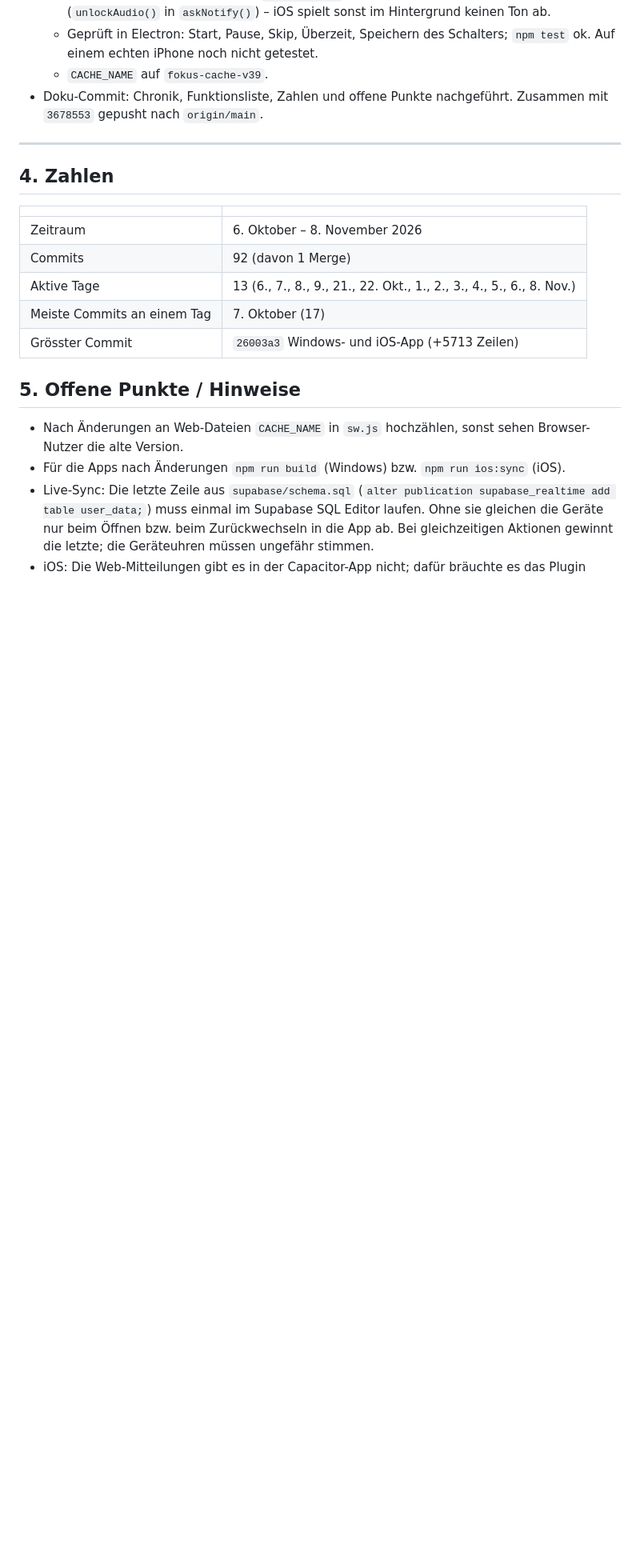
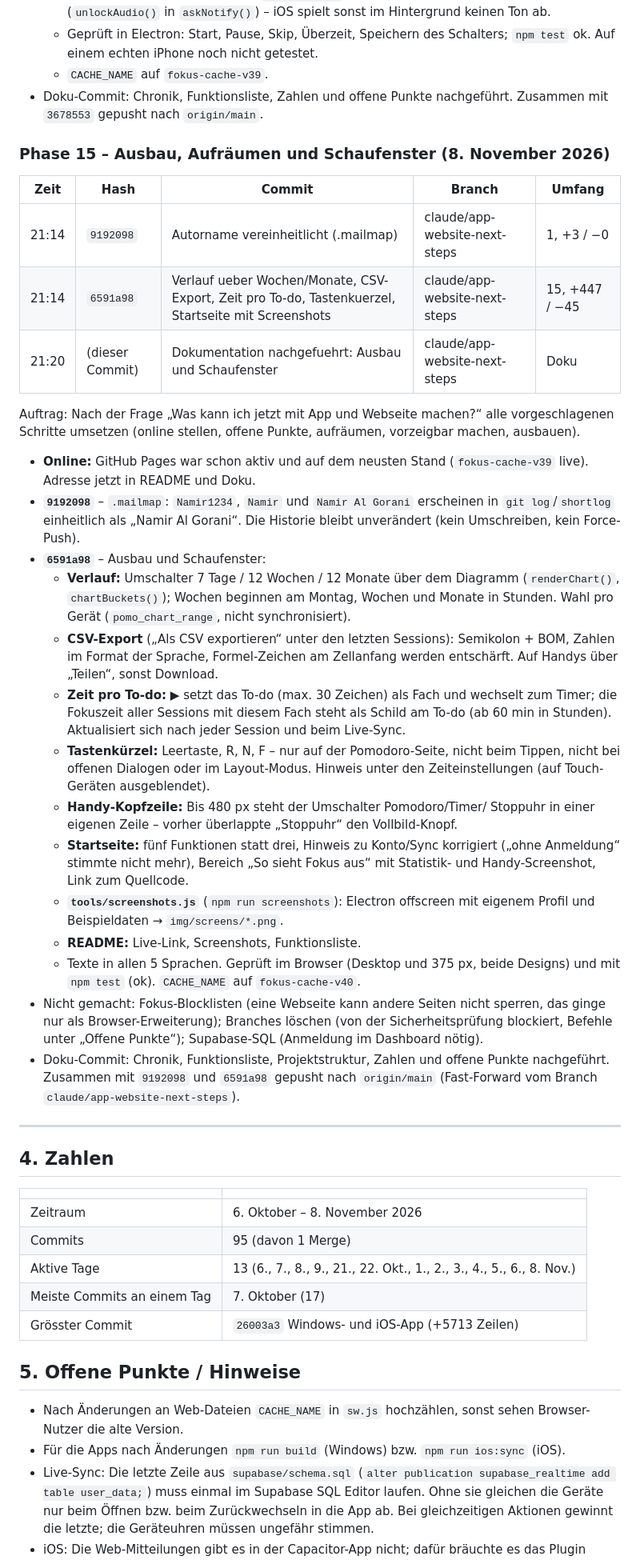
Before and after one commit to Namir1234/Podomoro-Timer, a Markdown page: DOKUMENTATION.md, the part around one of its changes. Shown at 80% size. GitHub-like rendering; blank space fills up the shorter version.

Commit message:
Dokumentation nachgefuehrt: Ausbau und Schaufenster
Co-Authored-By: Claude Opus 5.5 <noreply@anthropic.com>

```diff
--- a/DOKUMENTATION.md
+++ b/DOKUMENTATION.md
@@ -566,6 +574,56 @@ Rendern), `style/tokens.css`, `style/pomodoro-original.css`,
 - Doku-Commit: Chronik, Funktionsliste, Zahlen und offene Punkte nachgeführt.
   Zusammen mit `3678553` gepusht nach `origin/main`.
 
+### Phase 15 – Ausbau, Aufräumen und Schaufenster (8. November 2026)
+
+| Zeit | Hash | Commit | Branch | Umfang |
+| --- | --- | --- | --- | --- |
+| 21:14 | `9192098` | Autorname vereinheitlicht (.mailmap) | claude/app-website-next-steps | 1, +3 / −0 |
+| 21:14 | `6591a98` | Verlauf ueber Wochen/Monate, CSV-Export, Zeit pro To-do, Tastenkuerzel, Startseite mit Screenshots | claude/app-website-next-steps | 15, +447 / −45 |
+| 21:20 | (dieser Commit) | Dokumentation nachgefuehrt: Ausbau und Schaufenster | claude/app-website-next-steps | Doku |
+
+Auftrag: Nach der Frage „Was kann ich jetzt mit App und Webseite machen?“
+alle vorgeschlagenen Schritte umsetzen (online stellen, offene Punkte,
+aufräumen, vorzeigbar machen, ausbauen).
+
+- **Online:** GitHub Pages war schon aktiv und auf dem neusten Stand
+  (`fokus-cache-v39` live). Adresse jetzt in README und Doku.
+- **`9192098`** – `.mailmap`: `Namir1234`, `Namir` und `Namir Al Gorani`
+  erscheinen in `git log`/`shortlog` einheitlich als „Namir Al Gorani“.
+  Die Historie bleibt unverändert (kein Umschreiben, kein Force-Push).
+- **`6591a98`** – Ausbau und Schaufenster:
+  - **Verlauf:** Umschalter 7 Tage / 12 Wochen / 12 Monate über dem Diagramm
+    (`renderChart()`, `chartBuckets()`); Wochen beginnen am Montag, Wochen
+    und Monate in Stunden. Wahl pro Gerät (`pomo_chart_range`, nicht synchronisiert).
+  - **CSV-Export** („Als CSV exportieren“ unter den letzten Sessions):
+    Semikolon + BOM, Zahlen im Format der Sprache, Formel-Zeichen am
+    Zellanfang werden entschärft. Auf Handys über „Teilen“, sonst Download.
+  - **Zeit pro To-do:** ▶ setzt das To-do (max. 30 Zeichen) als Fach und
+    wechselt zum Timer; die Fokuszeit aller Sessions mit diesem Fach steht
+    als Schild am To-do (ab 60 min in Stunden). Aktualisiert sich nach jeder
+    Session und beim Live-Sync.
+  - **Tastenkürzel:** Leertaste, R, N, F – nur auf der Pomodoro-Seite, nicht
+    beim Tippen, nicht bei offenen Dialogen oder im Layout-Modus. Hinweis
+    unter den Zeiteinstellungen (auf Touch-Geräten ausgeblendet).
+  - **Handy-Kopfzeile:** Bis 480 px steht der Umschalter Pomodoro/Timer/
+    Stoppuhr in einer eigenen Zeile – vorher überlappte „Stoppuhr“ den
+    Vollbild-Knopf.
+  - **Startseite:** fünf Funktionen statt drei, Hinweis zu Konto/Sync
+    korrigiert („ohne Anmeldung“ stimmte nicht mehr), Bereich „So sieht
+    Fokus aus“ mit Statistik- und Handy-Screenshot, Link zum Quellcode.
+  - **`tools/screenshots.js`** (`npm run screenshots`): Electron offscreen
+    mit eigenem Profil und Beispieldaten → `img/screens/*.png`.
+  - **README:** Live-Link, Screenshots, Funktionsliste.
+  - Texte in allen 5 Sprachen. Geprüft im Browser (Desktop und 375 px, beide
+    Designs) und mit `npm test` (ok). `CACHE_NAME` auf `fokus-cache-v40`.
+- Nicht gemacht: Fokus-Blocklisten (eine Webseite kann andere Seiten nicht
+  sperren, das ginge nur als Browser-Erweiterung); Branches löschen (von der
+  Sicherheitsprüfung blockiert, Befehle unter „Offene Punkte“); Supabase-SQL
+  (Anmeldung im Dashboard nötig).
+- Doku-Commit: Chronik, Funktionsliste, Projektstruktur, Zahlen und offene
+  Punkte nachgeführt. Zusammen mit `9192098` und `6591a98` gepusht nach
+  `origin/main` (Fast-Forward vom Branch `claude/app-website-next-steps`).
+
 ---
 
 ## 4. Zahlen
@@ -573,7 +631,7 @@ Rendern), `style/tokens.css`, `style/pomodoro-original.css`,
 | | |
 | --- | --- |
 | Zeitraum | 6. Oktober – 8. November 2026 |
-| Commits | 92 (davon 1 Merge) |
+| Commits | 95 (davon 1 Merge) |
 | Aktive Tage | 13 (6., 7., 8., 9., 21., 22. Okt., 1., 2., 3., 4., 5., 6., 8. Nov.) |
 | Meiste Commits an einem Tag | 7. Oktober (17) |
 | Grösster Commit | `26003a3` Windows- und iOS-App (+5713 Zeilen) |
```
Also changed, not shown: other parts of DOKUMENTATION.md (+23 -9 lines).
